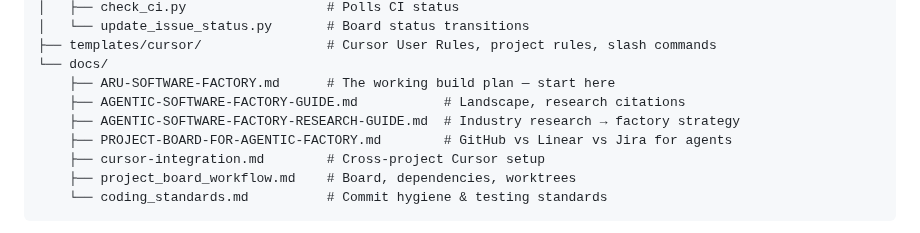
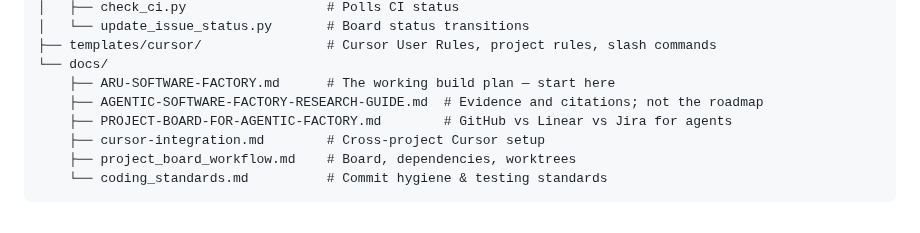
Before and after one commit to gillella/Aru_Agentic_SDLC, a Markdown page: README.md, the part around the change. Drawn GitHub-style.

Commit message:
docs(factory): consolidate research guides
Keep the build plan authoritative while preserving research evidence and citations in one guide.

```diff
--- a/README.md
+++ b/README.md
@@ -49,8 +49,7 @@ Aru_Agentic_SDLC/
 ├── templates/cursor/                # Cursor User Rules, project rules, slash commands
 └── docs/
     ├── ARU-SOFTWARE-FACTORY.md      # The working build plan — start here
-    ├── AGENTIC-SOFTWARE-FACTORY-GUIDE.md           # Landscape, research citations
-    ├── AGENTIC-SOFTWARE-FACTORY-RESEARCH-GUIDE.md  # Industry research → factory strategy
+    ├── AGENTIC-SOFTWARE-FACTORY-RESEARCH-GUIDE.md  # Evidence and citations; not the roadmap
     ├── PROJECT-BOARD-FOR-AGENTIC-FACTORY.md        # GitHub vs Linear vs Jira for agents
     ├── cursor-integration.md        # Cross-project Cursor setup
     ├── project_board_workflow.md    # Board, dependencies, worktrees
```
Also changed, not shown: docs/AGENTIC-SOFTWARE-FACTORY-GUIDE.md (deleted, +0 -473 lines), docs/AGENTIC-SOFTWARE-FACTORY-RESEARCH-GUIDE.md (+83 -56 lines).
